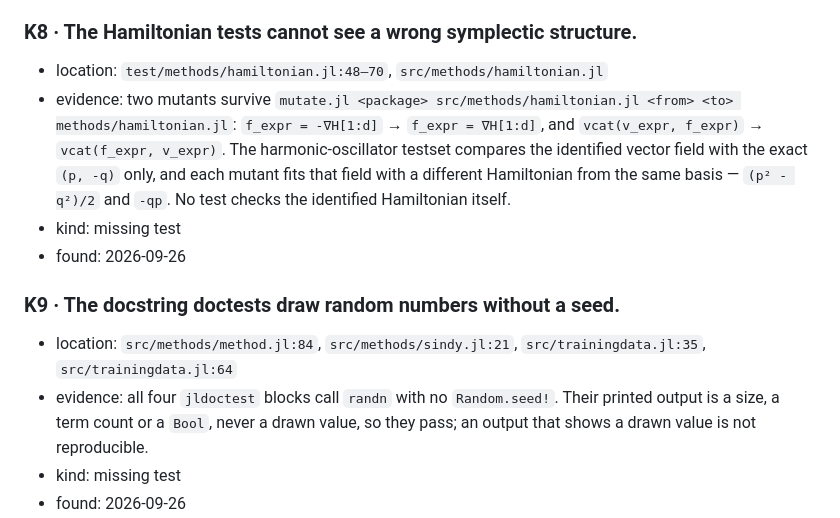
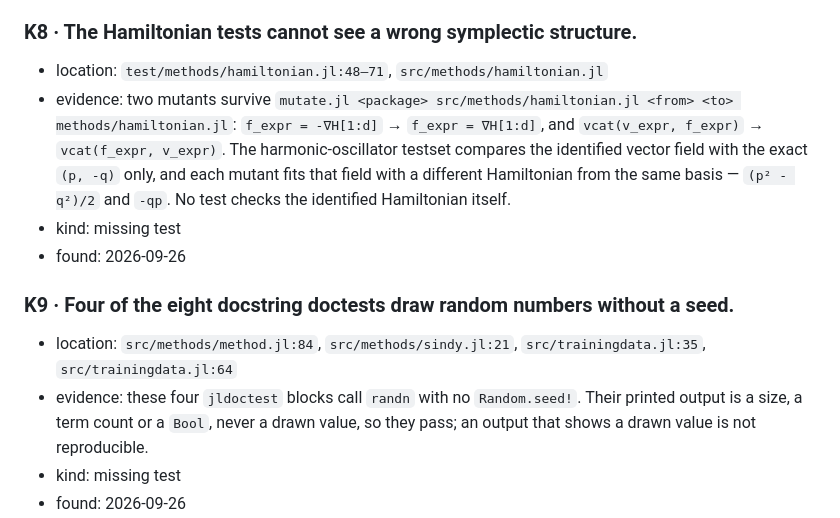
Before and after one commit to JuliaRCM/SparseIdentification.jl, a Markdown page: KNOWN_ISSUES.md, the part around the change. GitHub-like rendering.

Commit message:
Tighten K8 and K9 wording (verifier)
Co-Authored-By: Claude Opus 5.5 (1M context) <noreply@anthropic.com>

```diff
--- a/KNOWN_ISSUES.md
+++ b/KNOWN_ISSUES.md
@@ -70,7 +70,7 @@ file when its fix merges, and the CHANGELOG entry of the fix names its ID.
 
 ### K8 · The Hamiltonian tests cannot see a wrong symplectic structure.
 
-- location: `test/methods/hamiltonian.jl:48–70`, `src/methods/hamiltonian.jl`
+- location: `test/methods/hamiltonian.jl:48–71`, `src/methods/hamiltonian.jl`
 - evidence: two mutants survive `mutate.jl <package> src/methods/hamiltonian.jl <from> <to>
   methods/hamiltonian.jl`: `f_expr = -∇H[1:d]` → `f_expr = ∇H[1:d]`, and
   `vcat(v_expr, f_expr)` → `vcat(f_expr, v_expr)`. The harmonic-oscillator testset compares the
@@ -80,11 +80,11 @@ file when its fix merges, and the CHANGELOG entry of the fix names its ID.
 - kind: missing test
 - found: 2026-09-26
 
-### K9 · The docstring doctests draw random numbers without a seed.
+### K9 · Four of the eight docstring doctests draw random numbers without a seed.
 
 - location: `src/methods/method.jl:84`, `src/methods/sindy.jl:21`, `src/trainingdata.jl:35`,
   `src/trainingdata.jl:64`
-- evidence: all four `jldoctest` blocks call `randn` with no `Random.seed!`. Their printed output
+- evidence: these four `jldoctest` blocks call `randn` with no `Random.seed!`. Their printed output
   is a size, a term count or a `Bool`, never a drawn value, so they pass; an output that shows a
   drawn value is not reproducible.
 - kind: missing test
```
